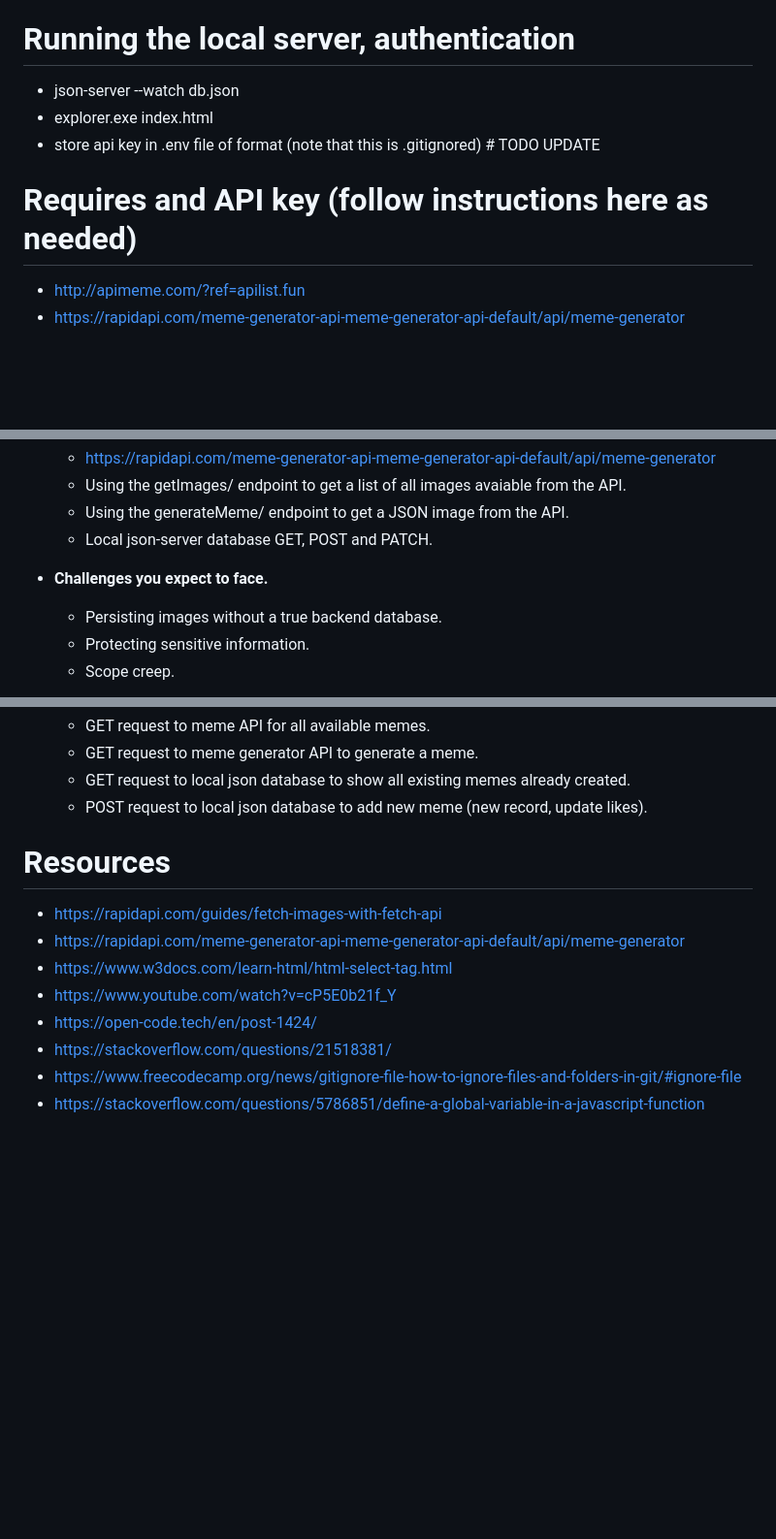
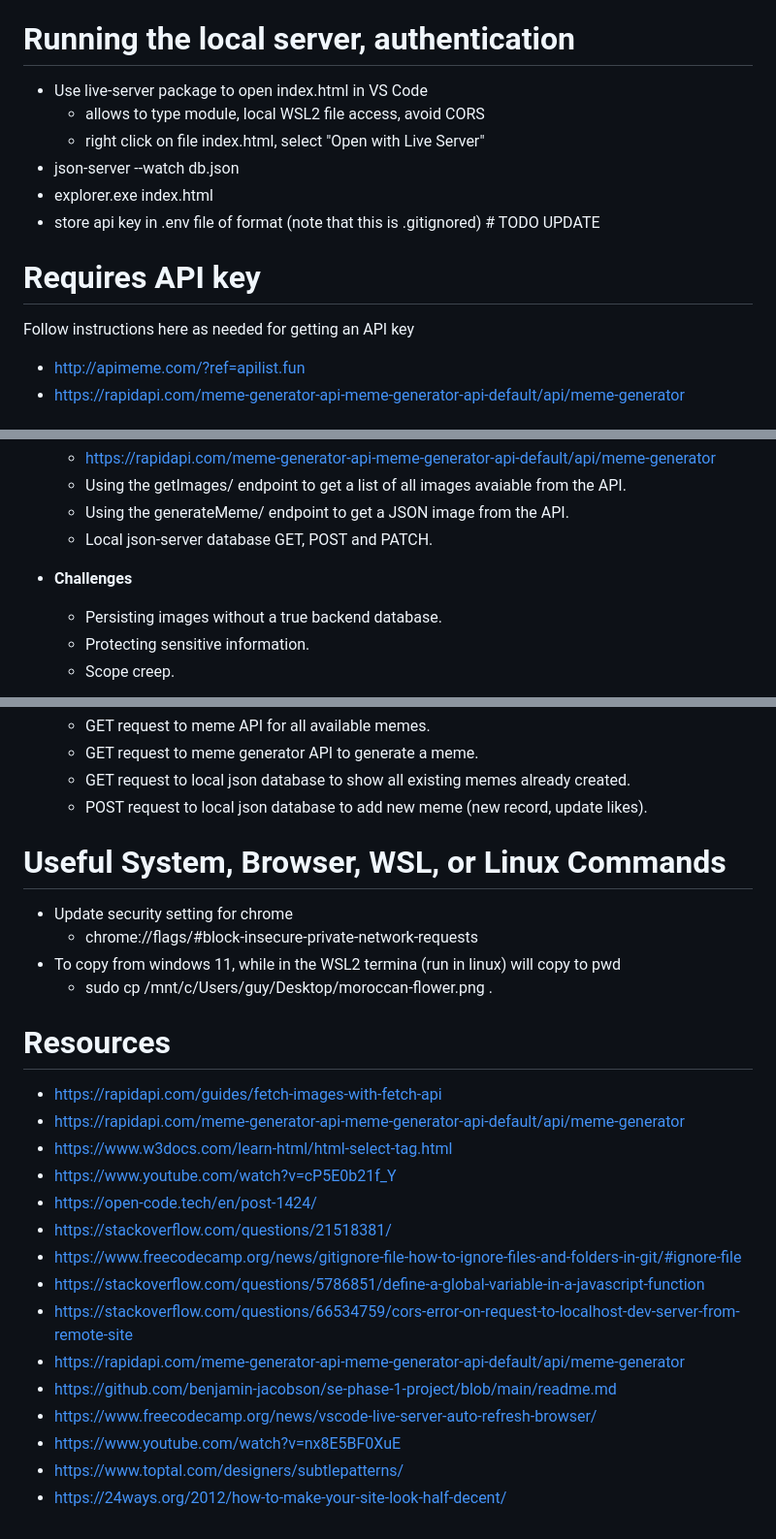
Before and after one commit to benjamin-jacobson/s3-phase-1-project, a Markdown page: readme.md, 3 parts joined by grey strips. Shown at 97% size. GitHub-like rendering; blank space fills up the shorter version.

Commit message:
updated readme for resources used and usefule commands

```diff
--- a/readme.md
+++ b/readme.md
@@ -6,11 +6,15 @@
   - A Single Page Application (SPO) that allows the user to get and generate memes. Receives a list of memes, can generate one, can like memes, and then add memes to the database and as a result the website. Add their email to an email list, and there is some "easter-egg" functionality as well.
 
 # Running the local server, authentication
+- Use live-server package to open index.html in VS Code
+  - allows to type module, local WSL2 file access, avoid CORS
+  - right click on file index.html, select "Open with Live Server"
 - json-server --watch db.json
 - explorer.exe index.html
 - store api key in .env file of format (note that this is .gitignored) # TODO UPDATE
 
-# Requires and API key (follow instructions here as needed)
+# Requires API key
+  Follow instructions here as needed for getting an API key
 - http://apimeme.com/?ref=apilist.fun
 - https://rapidapi.com/meme-generator-api-meme-generator-api-default/api/meme-generator
 
@@ -34,7 +38,7 @@
   - Using the generateMeme/ endpoint to get a JSON image from the API.
   - Local json-server database GET, POST and PATCH.
 
-- **Challenges you expect to face.**
+- **Challenges**
   - Persisting images without a true backend database.
   - Protecting sensitive information.
   - Scope creep.
@@ -51,6 +55,13 @@
   - GET request to local json database to show all existing memes already created.
   - POST request to local json database to add new meme (new record, update likes).
 
+
+# Useful System, Browser, WSL, or Linux Commands
+- Update security setting for chrome
+  - chrome://flags/#block-insecure-private-network-requests
+- To copy from windows 11, while in the WSL2 termina (run in linux) will copy to pwd
+  - sudo cp /mnt/c/Users/guy/Desktop/moroccan-flower.png .
+
 # Resources
 - https://rapidapi.com/guides/fetch-images-with-fetch-api
 - https://rapidapi.com/meme-generator-api-meme-generator-api-default/api/meme-generator
@@ -60,3 +71,10 @@
 - https://stackoverflow.com/questions/21518381/
 - https://www.freecodecamp.org/news/gitignore-file-how-to-ignore-files-and-folders-in-git/#ignore-file
 - https://stackoverflow.com/questions/5786851/define-a-global-variable-in-a-javascript-function
+- https://stackoverflow.com/questions/66534759/cors-error-on-request-to-localhost-dev-server-from-remote-site
+- https://rapidapi.com/meme-generator-api-meme-generator-api-default/api/meme-generator
+- https://github.com/benjamin-jacobson/se-phase-1-project/blob/main/readme.md
+- https://www.freecodecamp.org/news/vscode-live-server-auto-refresh-browser/
+- https://www.youtube.com/watch?v=nx8E5BF0XuE
+- https://www.toptal.com/designers/subtlepatterns/
+- https://24ways.org/2012/how-to-make-your-site-look-half-decent/
```
